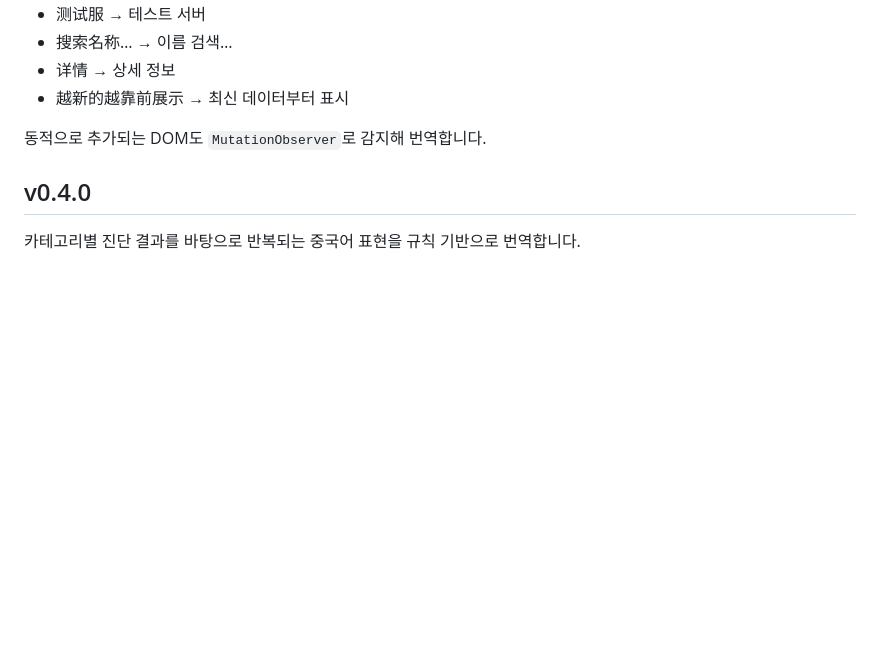
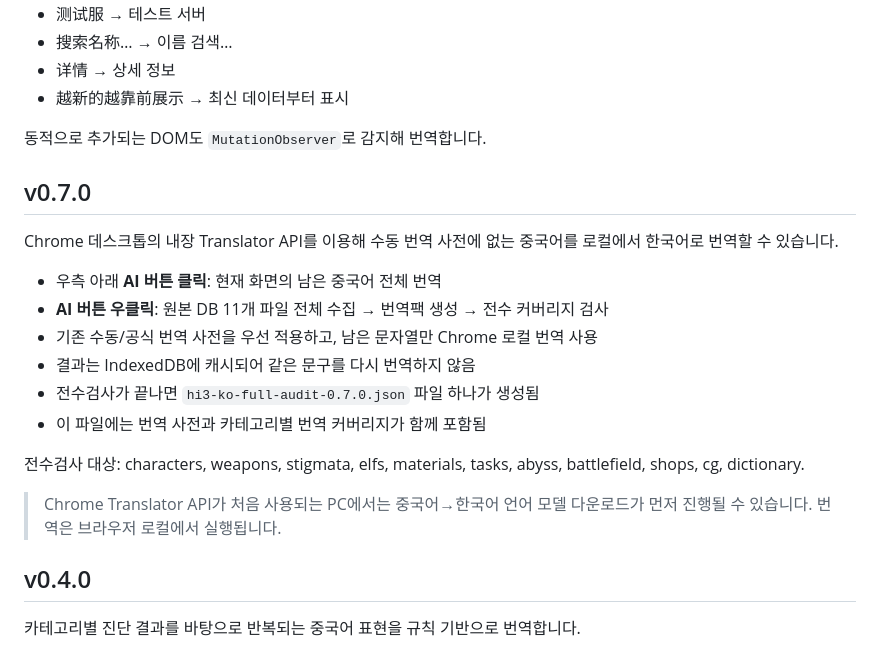
Before and after one commit to legendrlabs/hi3-silvermu-ko, a Markdown page: README.md, the part around the change. Rendered like a GitHub page; blank space fills up the shorter version.

Commit message:
Document v0.7.0 full database audit workflow

```diff
--- a/README.md
+++ b/README.md
@@ -34,6 +34,21 @@ GitHub Pages를 활성화한 뒤에는 `https://legendrlabs.github.io/hi3-silver
 - 越新的越靠前展示 → 최신 데이터부터 표시
 
 동적으로 추가되는 DOM도 `MutationObserver`로 감지해 번역합니다.
+
+## v0.7.0
+
+Chrome 데스크톱의 내장 Translator API를 이용해 수동 번역 사전에 없는 중국어를 로컬에서 한국어로 번역할 수 있습니다.
+
+- 우측 아래 **AI 버튼 클릭**: 현재 화면의 남은 중국어 전체 번역
+- **AI 버튼 우클릭**: 원본 DB 11개 파일 전체 수집 → 번역팩 생성 → 전수 커버리지 검사
+- 기존 수동/공식 번역 사전을 우선 적용하고, 남은 문자열만 Chrome 로컬 번역 사용
+- 결과는 IndexedDB에 캐시되어 같은 문구를 다시 번역하지 않음
+- 전수검사가 끝나면 `hi3-ko-full-audit-0.7.0.json` 파일 하나가 생성됨
+- 이 파일에는 번역 사전과 카테고리별 번역 커버리지가 함께 포함됨
+
+전수검사 대상: characters, weapons, stigmata, elfs, materials, tasks, abyss, battlefield, shops, cg, dictionary.
+
+> Chrome Translator API가 처음 사용되는 PC에서는 중국어→한국어 언어 모델 다운로드가 먼저 진행될 수 있습니다. 번역은 브라우저 로컬에서 실행됩니다.
 
 ## v0.4.0
 
```
